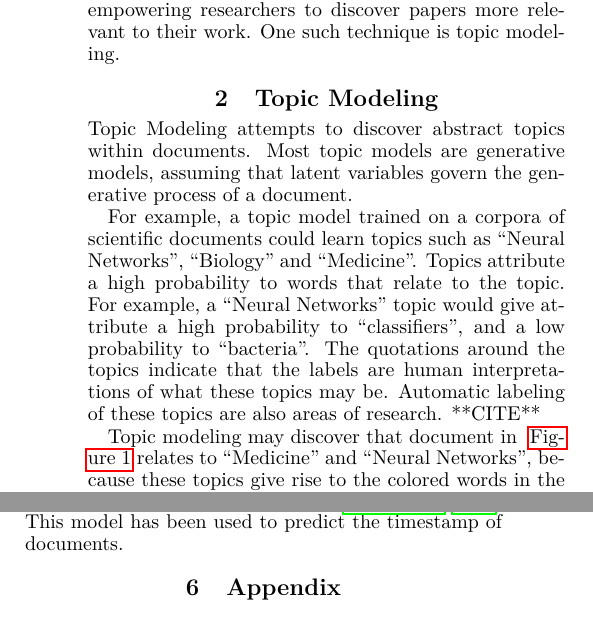
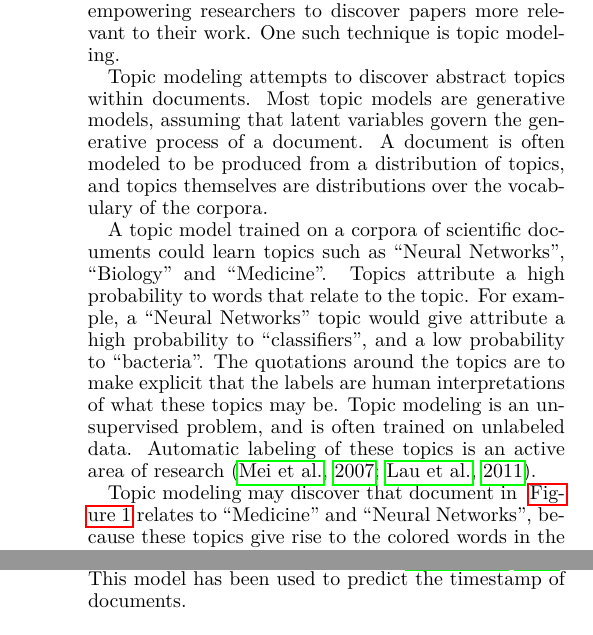
Before and after one commit to jethrokuan/lda-survey, a LaTeX paper (survey.tex): two parts of the columns of pages 1 and 2 of 3, joined at a grey line, cut so that both start at the same text. Compiled offline with pdfLaTeX.

Commit message:
Update Section Arrangement

```diff
--- a/survey.tex
+++ b/survey.tex
@@ -43,20 +43,22 @@ extract meaningful structure, empowering researchers to discover
 papers more relevant to their work. One such technique is topic
 modeling.
 
-\section {Topic Modeling}
-Topic Modeling attempts to discover abstract topics within documents.
+Topic modeling attempts to discover abstract topics within documents.
 Most topic models are generative models, assuming that latent
-variables govern the generative process of a document.
+variables govern the generative process of a document. A document is
+often modeled to be produced from a distribution of topics, and topics
+themselves are distributions over the vocabulary of the corpora.
 
-For example, a topic model trained on a corpora of scientific
-documents could learn topics such as ``Neural Networks'', ``Biology''
-and ``Medicine''. Topics attribute a high probability to words that
-relate to the topic. For example, a ``Neural Networks'' topic
-would give attribute a high probability to ``classifiers'', and a low
-probability to ``bacteria''. The quotations around the topics indicate
-that the labels are human interpretations of what these topics may be.
-Automatic labeling of these topics are also areas of research.
-**CITE**
+A topic model trained on a corpora of scientific documents could learn
+topics such as ``Neural Networks'', ``Biology'' and ``Medicine''.
+Topics attribute a high probability to words that relate to the topic.
+For example, a ``Neural Networks'' topic would give attribute a high
+probability to ``classifiers'', and a low probability to ``bacteria''.
+The quotations around the topics are to make explicit that the labels
+are human interpretations of what these topics may be. Topic modeling
+is an unsupervised problem, and is often trained on unlabeled data.
+Automatic labeling of these topics is an active area of research
+\citep{mei2007automatic, lau2011automatic}.
 
 \begin{figure}[ht]
   \centering
@@ -139,3 +175,7 @@ assumptions in place. We discuss Dynamic Topic Modeling (DTM) in
+Topic Models (cDTM), which removes the discretization of the time
+slices. \citep{wang-2012-contin-time} This model has been used to
+predict the timestamp of documents.
+
 \section{Inference Methods}
 \label{sec:inference}
 Approximating intractable probability densities is a well-studied
@@ -219,8 +224,3 @@ Further extensions of this approach include the continuous Dynamic
-Topic Models (cDTM), which removes the discretization of the time
-slices. \citep{wang-2012-contin-time} This model has been used to
-predict the timestamp of documents.
-
-\section{Appendix}
 \subsection{Choosing an Inference Method}
 \label{sub:choosing-inference}
 How do we know which technique to use to approximate the posterior
```
Also changed, not shown: survey.bib (+18 -0 lines), survey.pdf, survey.tex (73 more changed lines).
